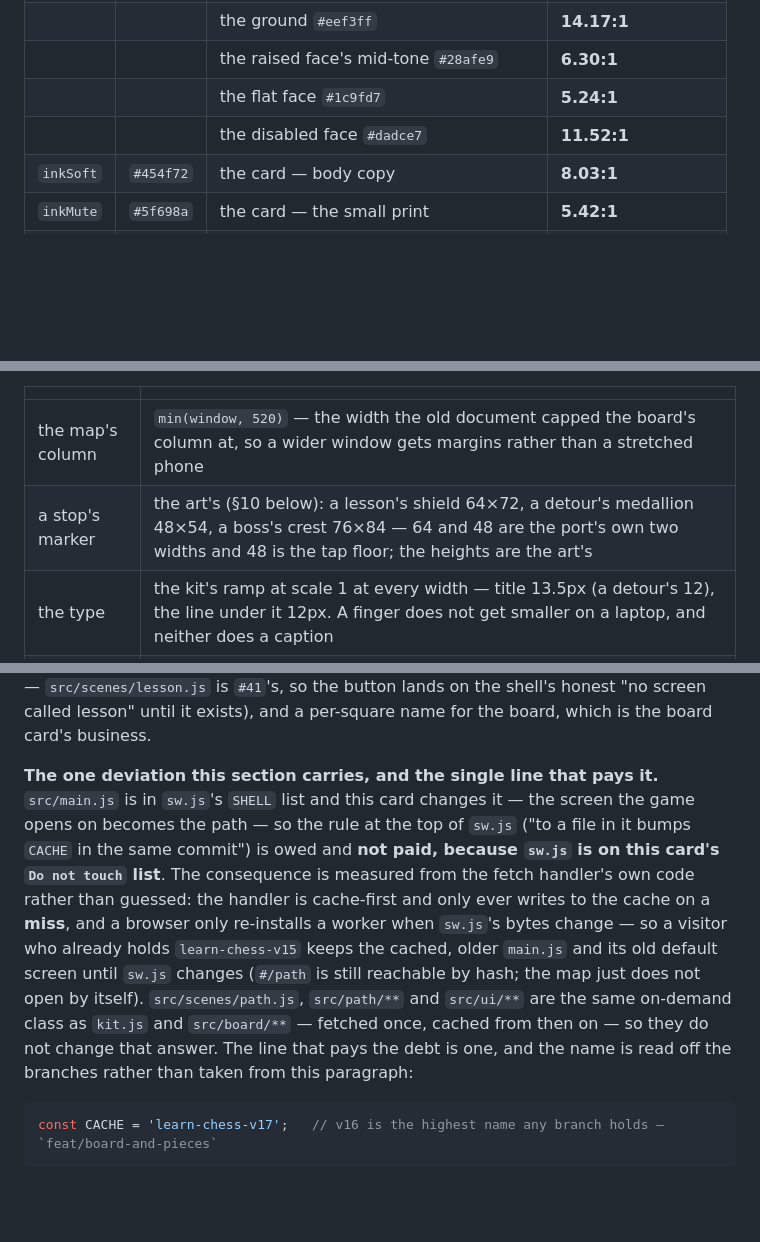
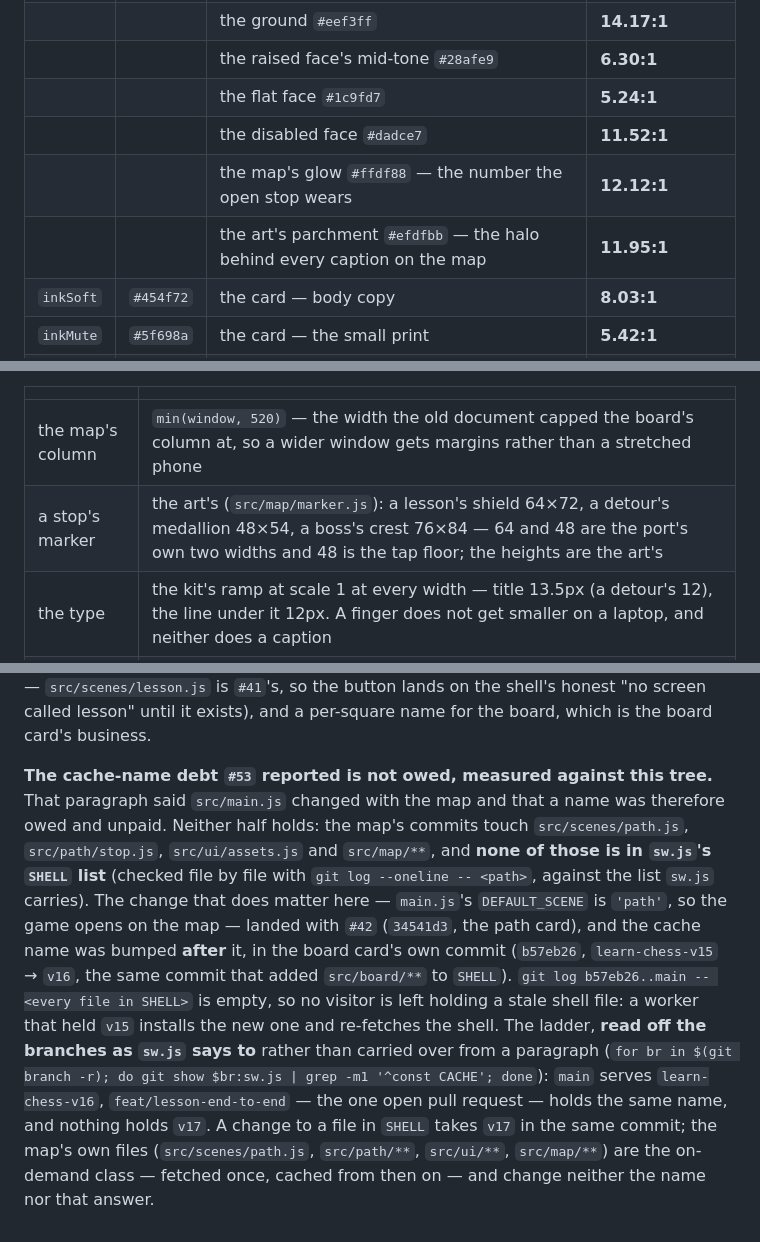
Before and after one commit to aivara-se/learn-chess, a Markdown page: docs/DESIGN.md, 3 parts joined by grey strips. GitHub-like rendering; blank space fills up the shorter version.

````diff
--- a/docs/DESIGN.md
+++ b/docs/DESIGN.md
@@ -45,6 +45,8 @@ button's bottom edge.
 | | | the raised face's mid-tone `#28afe9` | **6.30:1** |
 | | | the flat face `#1c9fd7` | **5.24:1** |
 | | | the disabled face `#dadce7` | **11.52:1** |
+| | | the map's glow `#ffdf88` — the number the open stop wears | **12.12:1** |
+| | | the art's parchment `#efdfbb` — the halo behind every caption on the map | **11.95:1** |
 | `inkSoft` | `#454f72` | the card — body copy | **8.03:1** |
 | `inkMute` | `#5f698a` | the card — the small print | **5.42:1** |
 | `good` | `#0f7b46` | `goodSoft` `#e3f7ec` | **4.76:1** |
@@ -227,7 +238,7 @@ nothing about the course itself.
 | | |
 |---|---|
 | the map's column | `min(window, 520)` — the width the old document capped the board's column at, so a wider window gets margins rather than a stretched phone |
-| a stop's marker | the art's (§10 below): a lesson's shield 64×72, a detour's medallion 48×54, a boss's crest 76×84 — 64 and 48 are the port's own two widths and 48 is the tap floor; the heights are the art's |
+| a stop's marker | the art's (`src/map/marker.js`): a lesson's shield 64×72, a detour's medallion 48×54, a boss's crest 76×84 — 64 and 48 are the port's own two widths and 48 is the tap floor; the heights are the art's |
 | the type | the kit's ramp at scale 1 at every width — title 13.5px (a detour's 12), the line under it 12px. A finger does not get smaller on a laptop, and neither does a caption |
 | a caption's width | the space one column has between its neighbours — 105px at 360, 155px at 520 — so two captions can never touch |
 | a row | 152px; the first stop stands 66px down, which is Pip's room rather than a margin |
@@ -287,18 +329,18 @@ deliberately not this card's: the route a stop hands over (`#/lesson/<n>` for a
 detour — `src/scenes/lesson.js` is `#41`'s, so the button lands on the shell's honest "no screen called
 lesson" until it exists), and a per-square name for the board, which is the board card's business.
 
-**The one deviation this section carries, and the single line that pays it.** `src/main.js` is in `sw.js`'s
-`SHELL` list and this card changes it — the screen the game opens on becomes the path — so the rule at the
-top of `sw.js` ("to a file in it bumps `CACHE` in the same commit") is owed and **not paid, because `sw.js`
-is on this card's `Do not touch` list**. The consequence is measured from the fetch handler's own code
-rather than guessed: the handler is cache-first and only ever writes to the cache on a **miss**, and a
-browser only re-installs a worker when `sw.js`'s bytes change — so a visitor who already holds
-`learn-chess-v15` keeps the cached, older `main.js` and its old default screen until `sw.js` changes
-(`#/path` is still reachable by hash; the map just does not open by itself). `src/scenes/path.js`,
-`src/path/**` and `src/ui/**` are the same on-demand class as `kit.js` and `src/board/**` — fetched once,
-cached from then on — so they do not change that answer. The line that pays the debt is one, and the name
-is read off the branches rather than taken from this paragraph:
-
-```js
-const CACHE = 'learn-chess-v17';   // v16 is the highest name any branch holds — `feat/board-and-pieces`
-```
+**The cache-name debt `#53` reported is not owed, measured against this tree.** That paragraph said
+`src/main.js` changed with the map and that a name was therefore owed and unpaid. Neither half holds: the
+map's commits touch `src/scenes/path.js`, `src/path/stop.js`, `src/ui/assets.js` and `src/map/**`, and
+**none of those is in `sw.js`'s `SHELL` list** (checked file by file with `git log --oneline -- <path>`,
+against the list `sw.js` carries). The change that does matter here — `main.js`'s `DEFAULT_SCENE` is
+`'path'`, so the game opens on the map — landed with `#42` (`34541d3`, the path card), and the cache name
+was bumped **after** it, in the board card's own commit (`b57eb26`, `learn-chess-v15` → `v16`, the same
+commit that added `src/board/**` to `SHELL`). `git log b57eb26..main -- <every file in SHELL>` is empty,
+so no visitor is left holding a stale shell file: a worker that held `v15` installs the new one and
+re-fetches the shell. The ladder, **read off the branches as `sw.js` says to** rather than carried over
+from a paragraph (`for br in $(git branch -r); do git show $br:sw.js | grep -m1 '^const CACHE'; done`):
+`main` serves `learn-chess-v16`, `feat/lesson-end-to-end` — the one open pull request — holds the same
+name, and nothing holds `v17`. A change to a file in `SHELL` takes `v17` in the same commit; the map's own
+files (`src/scenes/path.js`, `src/path/**`, `src/ui/**`, `src/map/**`) are the on-demand class — fetched
+once, cached from then on — and change neither the name nor that answer.
````
Also changed, not shown: other parts of docs/DESIGN.md (+44 -4 lines), docs/PORT.md (+12 -0 lines).
